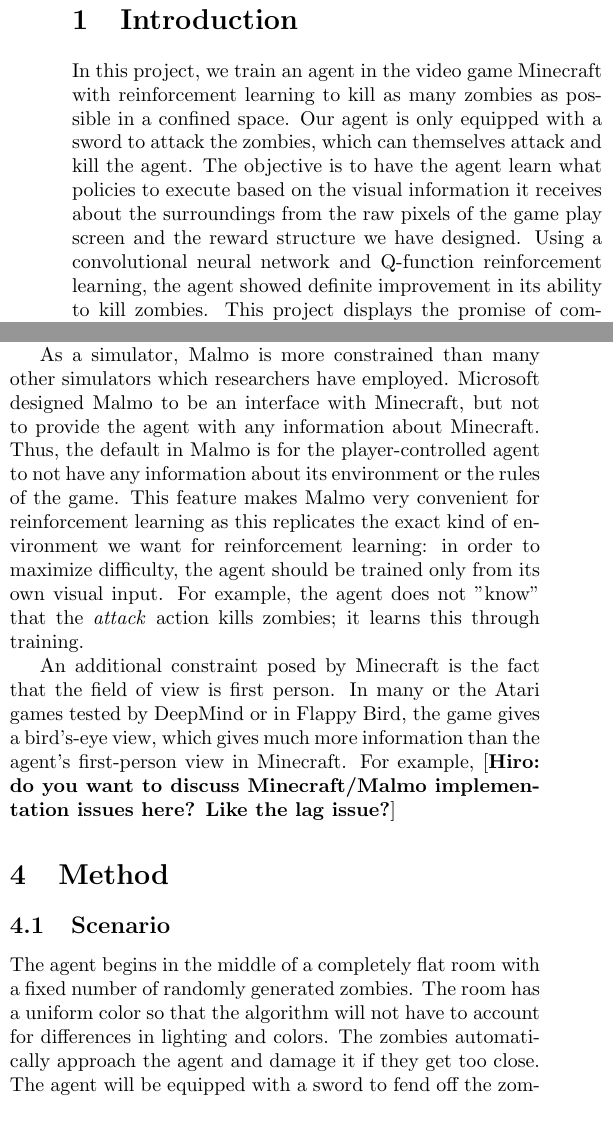
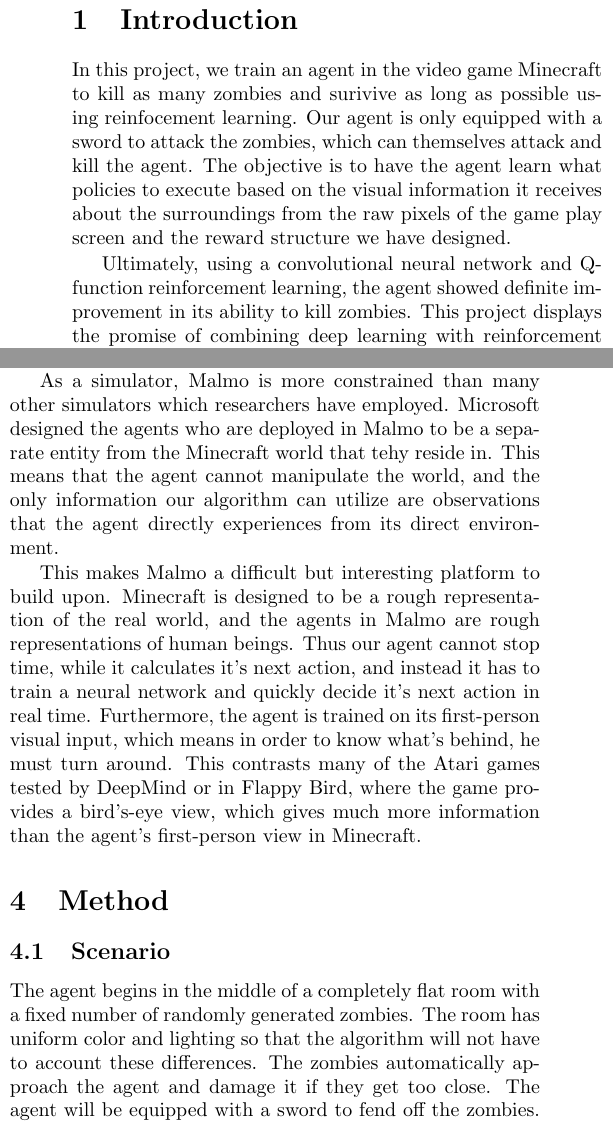
Before and after one commit to hiroto-udagawa/malmo-cs229, a LaTeX document (Latex_files/finalReport.tex): two parts of the columns of page 1 of 4, joined at a grey line, cut so that both start at the same text. Compiled offline with pdfLaTeX.

Commit message:
fixed intro

```diff
--- a/Latex_files/finalReport.tex
+++ b/Latex_files/finalReport.tex
@@ -25,15 +25,9 @@
 
 \section{Introduction}
 
-In this project, we train an agent in the video game Minecraft with reinforcement learning to kill as many zombies as possible in a confined space. Our agent is only equipped with a sword to attack the zombies,  which can themselves attack and kill the agent.
-The objective is to have the agent learn what policies to execute based on the visual information it receives about the surroundings from the raw pixels of the game play screen and the reward structure we have designed.
-Using a convolutional neural network and Q-function reinforcement learning, the agent showed definite improvement in its ability to kill zombies.
-This project displays the promise of combining deep learning with reinforcement learning to achieve non-trivial tasks.
+In this project, we train an agent in the video game Minecraft to kill as many zombies and surivive as long as possible using reinfocement learning. Our agent is only equipped with a sword to attack the zombies, which can themselves attack and kill the agent. The objective is to have the agent learn what policies to execute based on the visual information it receives about the surroundings from the raw pixels of the game play screen and the reward structure we have designed.
 
-
-
-
-
+Ultimately, using a convolutional neural network and Q-function reinforcement learning, the agent showed definite improvement in its ability to kill zombies. This project displays the promise of combining deep learning with reinforcement learning to achieve non-trivial tasks.
 
 \section{Related Work}
 
@@ -56,20 +47,11 @@
 For the setting of our project, we chose Minecraft, a popular sandbox video game that was released in 2011. It allows players to control an agent, through which they can explore the map, build structures, craft tools, and destroy computer-generated zombies.
 Project Malmo is an open source platform for Minecraft created by Microsoft that offers an interface for researchers to experiment with different approaches to artificial intelligence by controlling an agent through Python scripts.
 
-Malmo is a useful environment for artificial intelligence research because it allows users to test endless situations within a relatively simple framework by  controlling agents' movements and environments via code.
-By combining different states, actions, and spaces, researchers can create different environments and define various tasks for which the agent trains with reinforcement learning.
+Malmo is a useful environment for artificial intelligence research because it allows users to test endless situations within a relatively simple framework by controlling agents' movements and environments via code. By combining different states, actions, and spaces, researchers can create different environments and define various tasks for which the agent trains with reinforcement learning.
 
-As a simulator, Malmo is more constrained than many other simulators which researchers have employed. Microsoft designed Malmo to be an interface with Minecraft, but not to provide the agent with any information about Minecraft.
-Thus, the default in Malmo is for the player-controlled agent to not have any information about its environment or the rules of the game.
-This feature makes Malmo very convenient for reinforcement learning as this replicates the exact kind of environment we want for reinforcement learning: in order to maximize difficulty, the agent should be trained only from its own visual input.
-For example, the agent does not "know" that the \emph{attack} action kills zombies; it learns this through training.
+As a simulator, Malmo is more constrained than many other simulators which researchers have employed. Microsoft designed the agents who are deployed in Malmo to be a separate entity from the Minecraft world that tehy reside in. This means that the agent cannot manipulate the world, and the only information our algorithm can utilize are observations that the agent directly experiences from its direct environment.
 
-An additional constraint posed by Minecraft is the fact that the field of view is first person.
-In many or the Atari games tested by DeepMind or in Flappy Bird, the game gives a bird's-eye view, which gives much more information than the agent's first-person view in Minecraft.
-For example,
-[{\bf Hiro: do you want to discuss Minecraft/Malmo implementation issues here? Like the lag issue?}]
-
-
+This makes Malmo a difficult but interesting platform to build upon. Minecraft is designed to be a rough representation of the real world, and the agents in Malmo are rough representations of human beings. Thus our agent cannot stop time, while it calculates it's next action, and instead it has to train a neural network and quickly decide it's next action in real time. Furthermore, the agent is trained on its first-person visual input, which means in order to know what's behind, he must turn around. This contrasts many of the Atari games tested by DeepMind or in Flappy Bird, where the game provides a bird's-eye view, which gives much more information than the agent's first-person view in Minecraft.
 
 
 \section{Method}
@@ -78,7 +60,7 @@
 
 \subsection{Scenario}
 
-The agent begins in the middle of a completely flat room with a fixed number of randomly generated zombies. The room has a uniform color so that the algorithm will not have to account for differences in lighting and colors. The zombies automatically approach the agent and damage it if they get too close. The agent will be equipped with a sword to fend off the zombies. As the agent destroys zombies, new zombies continue to spawn (so that there is always a constant number of zombies), and the game continues to run until the character loses all of its health. At this time, the score will be calculated based on the total number of zombies that the character was able to kill and the scenario resets to the beginning.
+The agent begins in the middle of a completely flat room with a fixed number of randomly generated zombies. The room has uniform color and lighting so that the algorithm will not have to account these differences. The zombies automatically approach the agent and damage it if they get too close. The agent will be equipped with a sword to fend off the zombies. As the agent destroys zombies, new zombies continue to spawn (so that there is always a constant number of zombies), and the game continues to run until the character loses all of its health. At this time, the score will be calculated based on the total number of zombies that the character was able to kill and the scenario resets to the beginning.
 
 \begin{figure}[H]
 \caption{Minecraft screenshot}
```
Also changed, not shown: Latex_files/finalReport.pdf, Latex_files/finalReport.tex (11 more changed lines), 1 other file.
